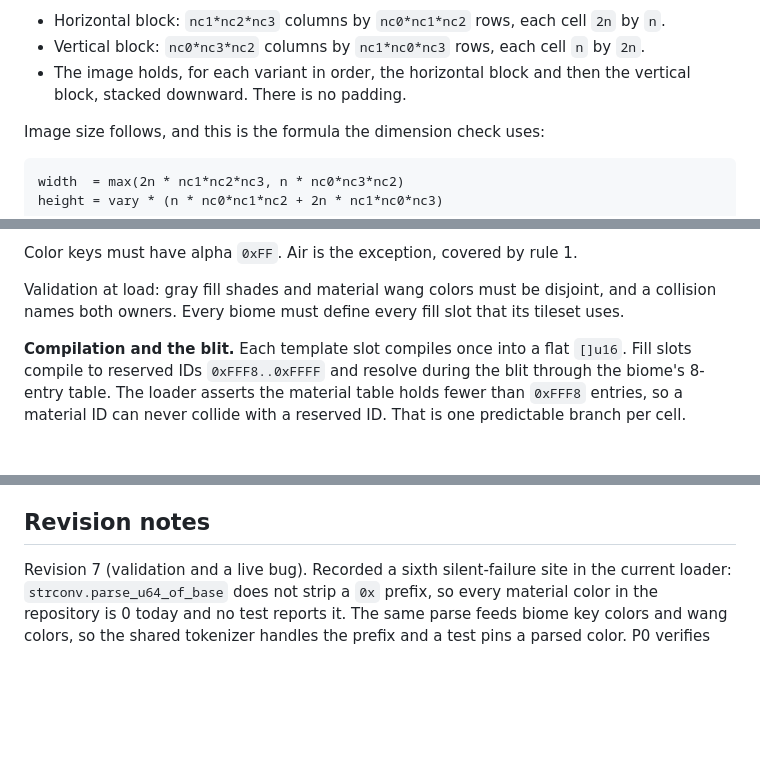
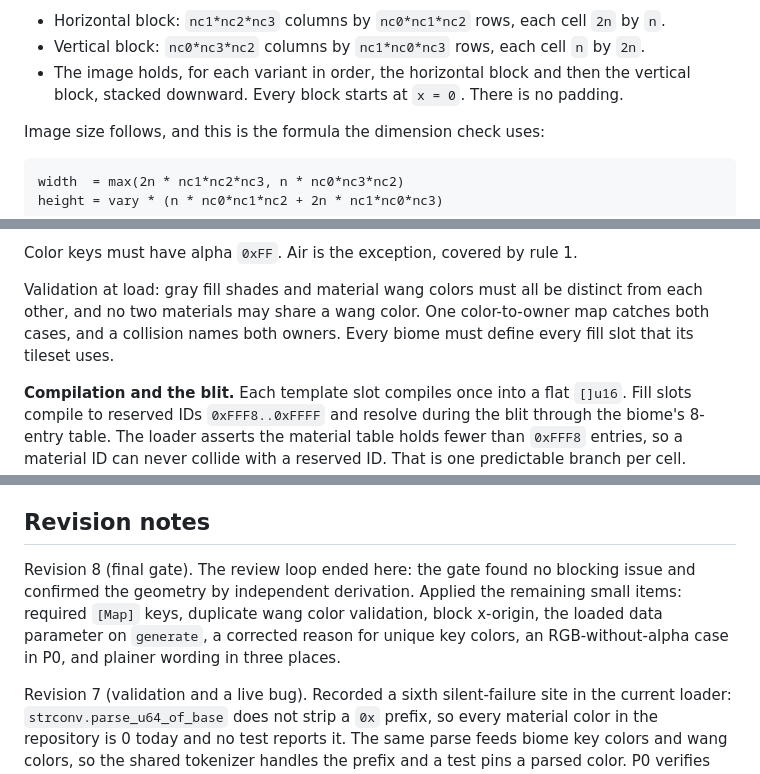
Before and after one commit to JordanShurmer/the-game, a Markdown page: docs/biome-gen/plan.md, 3 parts joined by grey strips. GitHub-like rendering; blank space fills up the shorter version.

```diff
--- a/docs/biome-gen/plan.md
+++ b/docs/biome-gen/plan.md
@@ -296,8 +306,8 @@ is the check that the split is correct.
 - Vertical block: `nc0*nc3*nc2` columns by `nc1*nc0*nc3` rows, each
   cell `n` by `2n`.
 - The image holds, for each variant in order, the horizontal block
-  and then the vertical block, stacked downward. There is no
-  padding.
+  and then the vertical block, stacked downward. Every block starts
+  at `x = 0`. There is no padding.
 
 Image size follows, and this is the formula the dimension check
 uses:
@@ -434,8 +444,10 @@ Color keys must have alpha `0xFF`. Air is the exception, covered by
 rule 1.
 
 Validation at load: gray fill shades and material wang colors must
-be disjoint, and a collision names both owners. Every biome must
-define every fill slot that its tileset uses.
+all be distinct from each other, and no two materials may share a
+wang color. One color-to-owner map catches both cases, and a
+collision names both owners. Every biome must define every fill
+slot that its tileset uses.
 
 **Compilation and the blit.** Each template slot compiles once into
 a flat `[]u16`. Fill slots compile to reserved IDs
@@ -761,6 +774,14 @@ Each phase ends with passing tests and a demonstration in forge.
   the chunk store, and the chunk pool.
 
 ## Revision notes
+
+Revision 8 (final gate). The review loop ended here: the gate found
+no blocking issue and confirmed the geometry by independent
+derivation. Applied the remaining small items: required `[Map]`
+keys, duplicate wang color validation, block x-origin, the loaded
+data parameter on `generate`, a corrected reason for unique key
+colors, an RGB-without-alpha case in P0, and plainer wording in
+three places.
 
 Revision 7 (validation and a live bug). Recorded a sixth
 silent-failure site in the current loader:
```
Also changed, not shown: other parts of docs/biome-gen/plan.md (+30 -19 lines).
